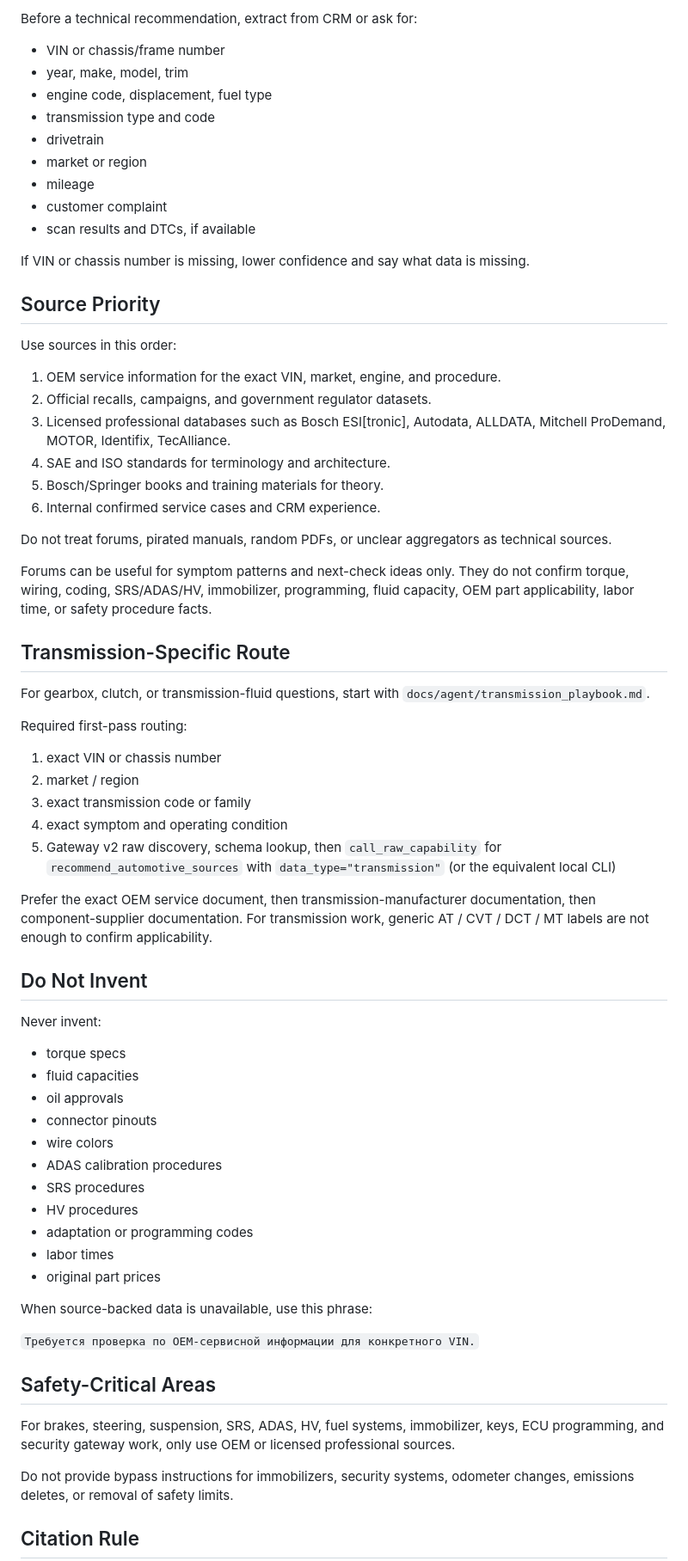
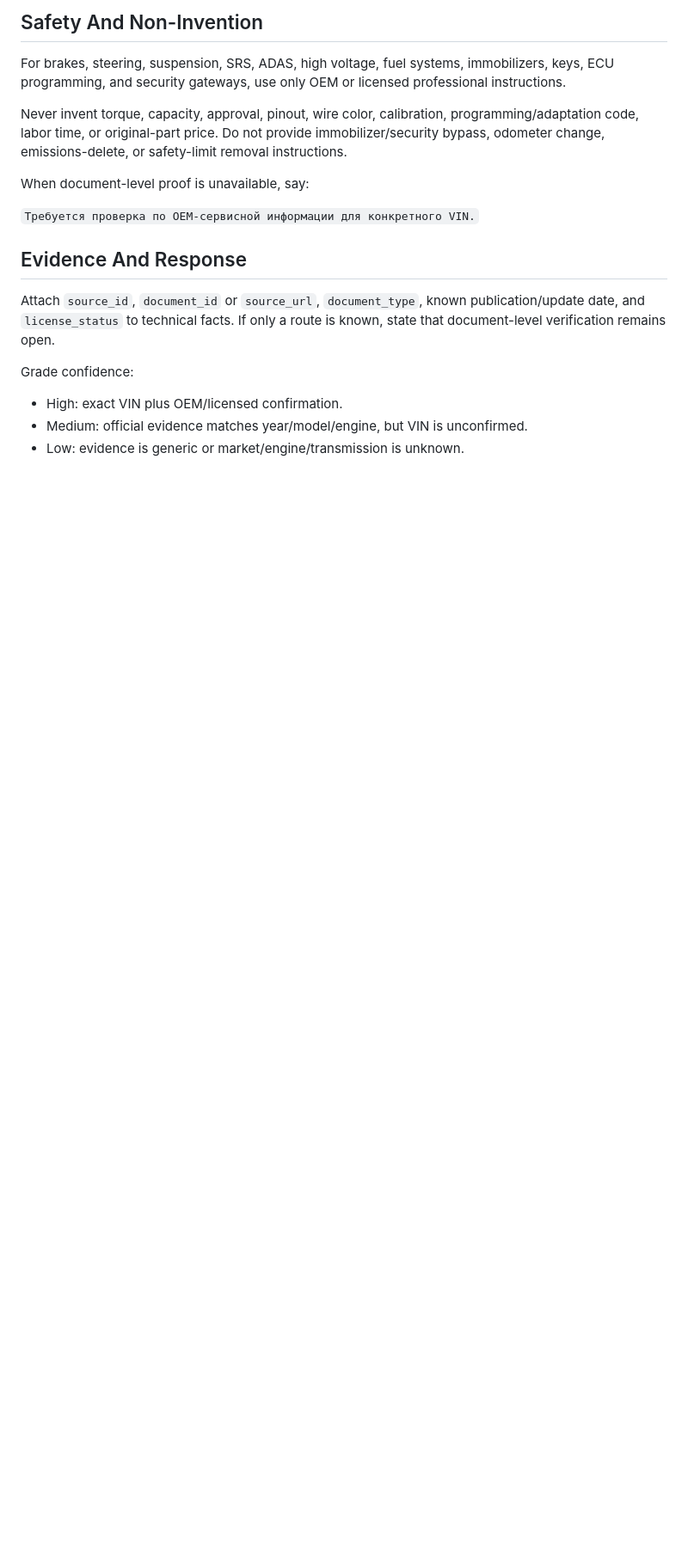
Before and after one commit to UgaChavis/AutostopManager, a Markdown page: docs/agent/automotive_repair_source_playbook.md, the part around one of its changes. Shown at 86% size. Drawn GitHub-style; blank space fills up the shorter version.

Commit message:
Condense automotive repair guidance

```diff
--- a/docs/agent/automotive_repair_source_playbook.md
+++ b/docs/agent/automotive_repair_source_playbook.md
@@ -96,85 +69,28 @@ matching vehicle/aggregate context and independent evidence.
 
-Before a technical recommendation, extract from CRM or ask for:
+## Safety And Non-Invention
 
-- VIN or chassis/frame number
-- year, make, model, trim
-- engine code, displacement, fuel type
-- transmission type and code
-- drivetrain
-- market or region
-- mileage
-- customer complaint
-- scan results and DTCs, if available
+For brakes, steering, suspension, SRS, ADAS, high voltage, fuel systems,
+immobilizers, keys, ECU programming, and security gateways, use only OEM or
+licensed professional instructions.
 
-If VIN or chassis number is missing, lower confidence and say what data is
-missing.
+Never invent torque, capacity, approval, pinout, wire color, calibration,
+programming/adaptation code, labor time, or original-part price. Do not provide
+immobilizer/security bypass, odometer change, emissions-delete, or safety-limit
+removal instructions.
 
-## Source Priority
-
-Use sources in this order:
-
-1. OEM service information for the exact VIN, market, engine, and procedure.
-2. Official recalls, campaigns, and government regulator datasets.
-3. Licensed professional databases such as Bosch ESI[tronic], Autodata,
-   ALLDATA, Mitchell ProDemand, MOTOR, Identifix, TecAlliance.
-4. SAE and ISO standards for terminology and architecture.
-5. Bosch/Springer books and training materials for theory.
-6. Internal confirmed service cases and CRM experience.
-
-Do not treat forums, pirated manuals, random PDFs, or unclear aggregators as
-technical sources.
-
-Forums can be useful for symptom patterns and next-check ideas only. They do
-not confirm torque, wiring, coding, SRS/ADAS/HV, immobilizer, programming,
-fluid capacity, OEM part applicability, labor time, or safety procedure facts.
-
-## Transmission-Specific Route
-
-For gearbox, clutch, or transmission-fluid questions, start with
-`docs/agent/transmission_playbook.md`.
-
-Required first-pass routing:
-
-1. exact VIN or chassis number
-2. market / region
-3. exact transmission code or family
-4. exact symptom and operating condition
-5. Gateway v2 raw discovery, schema lookup, then
-   `call_raw_capability` for `recommend_automotive_sources` with
-   `data_type="transmission"` (or the equivalent local CLI)
-
-Prefer the exact OEM service document, then transmission-manufacturer
-documentation, then component-supplier documentation. For transmission work,
-generic AT / CVT / DCT / MT labels are not enough to confirm applicability.
-
-## Do Not Invent
-
-Never invent:
-
-- torque specs
-- fluid capacities
-- oil approvals
-- connector pinouts
-- wire colors
-- ADAS calibration procedures
-- SRS procedures
-- HV procedures
-- adaptation or programming codes
-- labor times
-- original part prices
-
-When source-backed data is unavailable, use this phrase:
+When document-level proof is unavailable, say:
 
 `Требуется проверка по OEM-сервисной информации для конкретного VIN.`
 
-## Safety-Critical Areas
+## Evidence And Response
 
-For brakes, steering, suspension, SRS, ADAS, HV, fuel systems, immobilizer,
-keys, ECU programming, and security gateway work, only use OEM or licensed
-professional sources.
+Attach `source_id`, `document_id` or `source_url`, `document_type`, known
+publication/update date, and `license_status` to technical facts. If only a
+route is known, state that document-level verification remains open.
 
-Do not provide bypass instructions for immobilizers, security systems,
-odometer changes, emissions deletes, or removal of safety limits.
+Grade confidence:
 
-## Citation Rule
+- High: exact VIN plus OEM/licensed confirmation.
+- Medium: official evidence matches year/model/engine, but VIN is unconfirmed.
+- Low: evidence is generic or market/engine/transmission is unknown.
 
```
Also changed, not shown: other parts of docs/agent/automotive_repair_source_playbook.md (+50 -109 lines).
